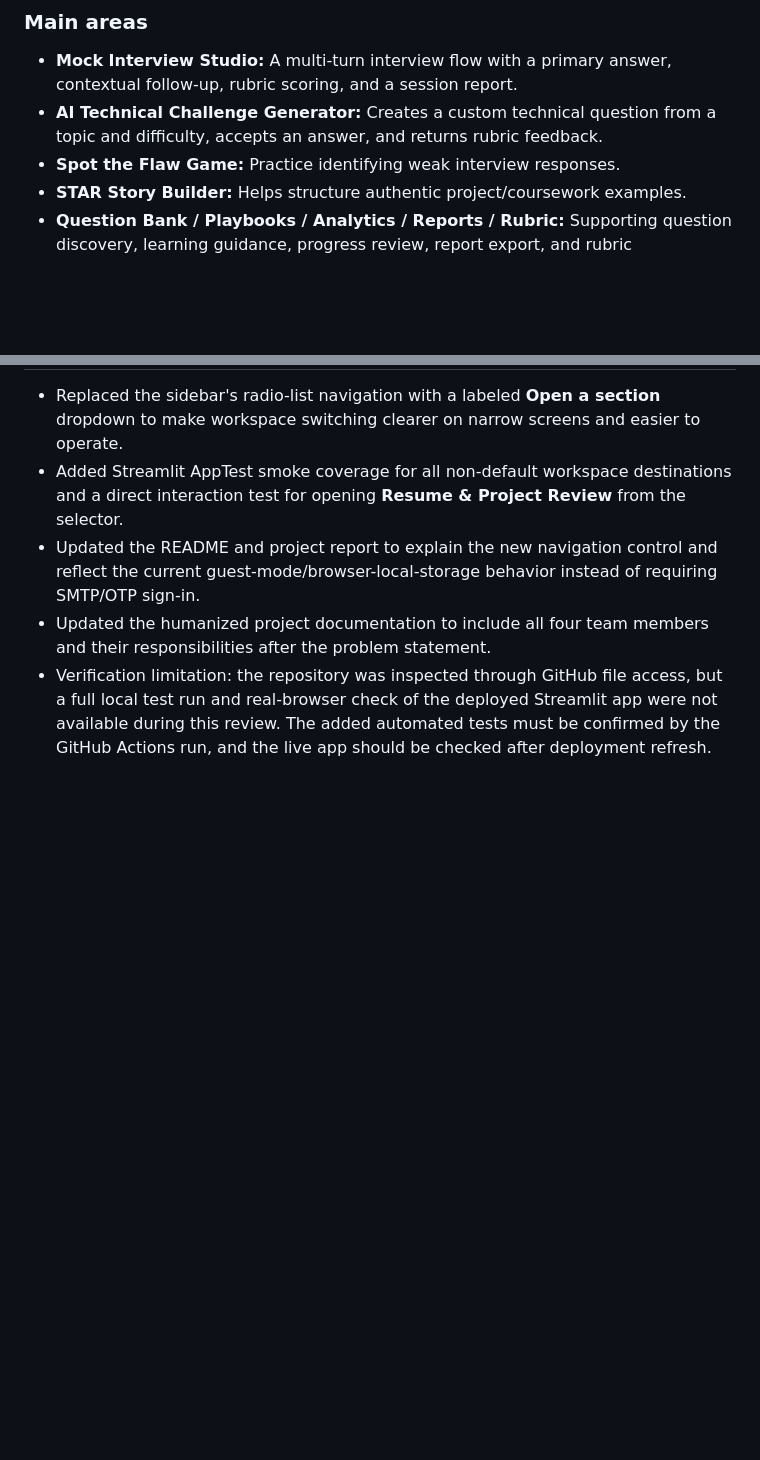
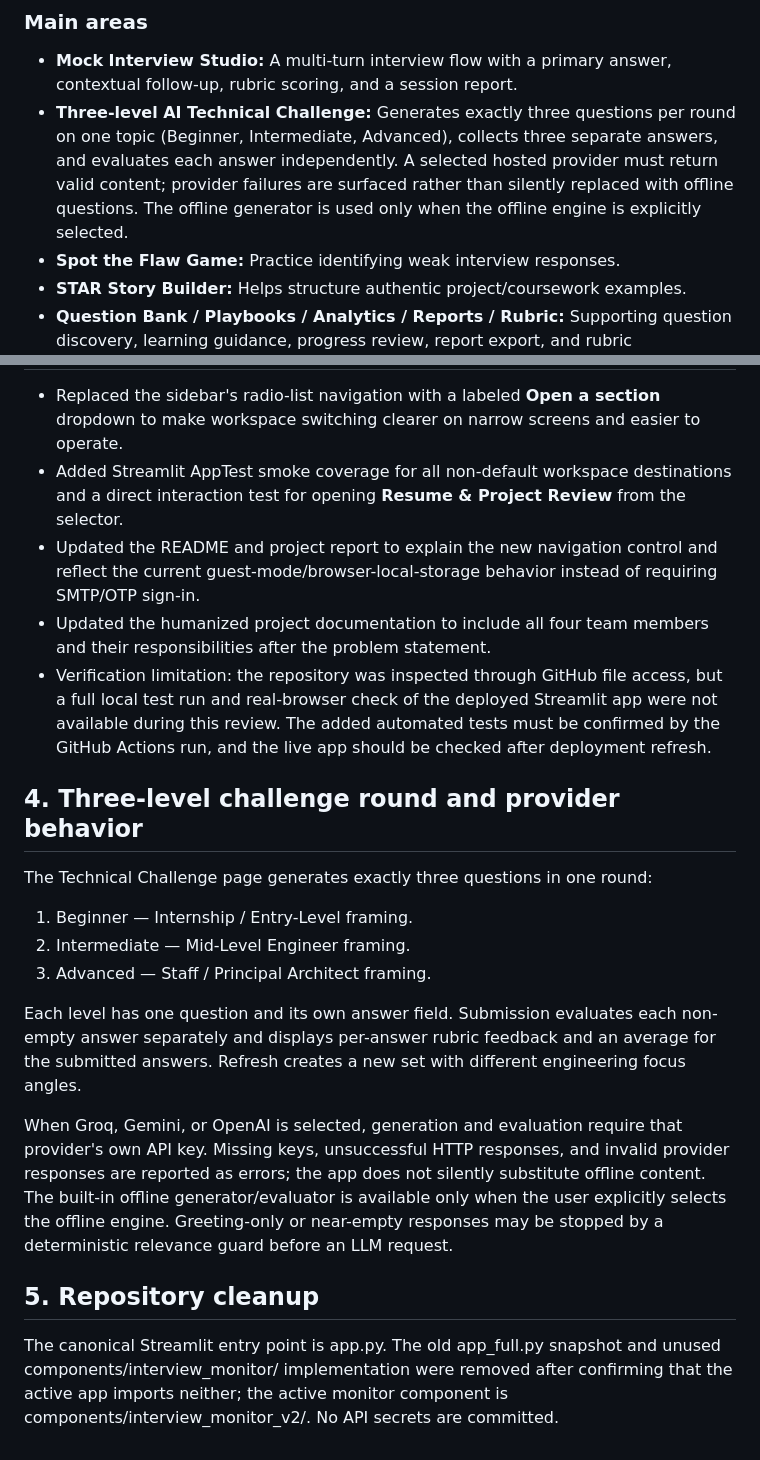
Before and after one commit to Sur2004/interview_iq, a Markdown page: docs/ENGINEERING_REVIEW_AND_CHANGELOG.md, 2 parts joined by grey strips. Rendered like a GitHub page; blank space fills up the shorter version.

Commit message:
Document challenge flow and provider guarantees

```diff
--- a/docs/ENGINEERING_REVIEW_AND_CHANGELOG.md
+++ b/docs/ENGINEERING_REVIEW_AND_CHANGELOG.md
@@ -11,7 +11,7 @@ InterviewIQ is a Streamlit application for technical and behavioral interview pr
 ### Main areas
 
 - **Mock Interview Studio:** A multi-turn interview flow with a primary answer, contextual follow-up, rubric scoring, and a session report.
-- **AI Technical Challenge Generator:** Creates a custom technical question from a topic and difficulty, accepts an answer, and returns rubric feedback.
+- **Three-level AI Technical Challenge:** Generates exactly three questions per round on one topic (Beginner, Intermediate, Advanced), collects three separate answers, and evaluates each answer independently. A selected hosted provider must return valid content; provider failures are surfaced rather than silently replaced with offline questions. The offline generator is used only when the offline engine is explicitly selected.
 - **Spot the Flaw Game:** Practice identifying weak interview responses.
 - **STAR Story Builder:** Helps structure authentic project/coursework examples.
 - **Question Bank / Playbooks / Analytics / Reports / Rubric:** Supporting question discovery, learning guidance, progress review, report export, and rubric explanation.
@@ -230,3 +230,19 @@ Prioritized by reliability and user impact:
 - Updated the README and project report to explain the new navigation control and reflect the current guest-mode/browser-local-storage behavior instead of requiring SMTP/OTP sign-in.
 - Updated the humanized project documentation to include all four team members and their responsibilities after the problem statement.
 - Verification limitation: the repository was inspected through GitHub file access, but a full local test run and real-browser check of the deployed Streamlit app were not available during this review. The added automated tests must be confirmed by the GitHub Actions run, and the live app should be checked after deployment refresh.
+
+
+## 4. Three-level challenge round and provider behavior
+
+The Technical Challenge page generates exactly three questions in one round:
+1. Beginner — Internship / Entry-Level framing.
+2. Intermediate — Mid-Level Engineer framing.
+3. Advanced — Staff / Principal Architect framing.
+
+Each level has one question and its own answer field. Submission evaluates each non-empty answer separately and displays per-answer rubric feedback and an average for the submitted answers. Refresh creates a new set with different engineering focus angles.
+
+When Groq, Gemini, or OpenAI is selected, generation and evaluation require that provider's own API key. Missing keys, unsuccessful HTTP responses, and invalid provider responses are reported as errors; the app does not silently substitute offline content. The built-in offline generator/evaluator is available only when the user explicitly selects the offline engine. Greeting-only or near-empty responses may be stopped by a deterministic relevance guard before an LLM request.
+
+## 5. Repository cleanup
+
+The canonical Streamlit entry point is app.py. The old app_full.py snapshot and unused components/interview_monitor/ implementation were removed after confirming that the active app imports neither; the active monitor component is components/interview_monitor_v2/. No API secrets are committed.
```
